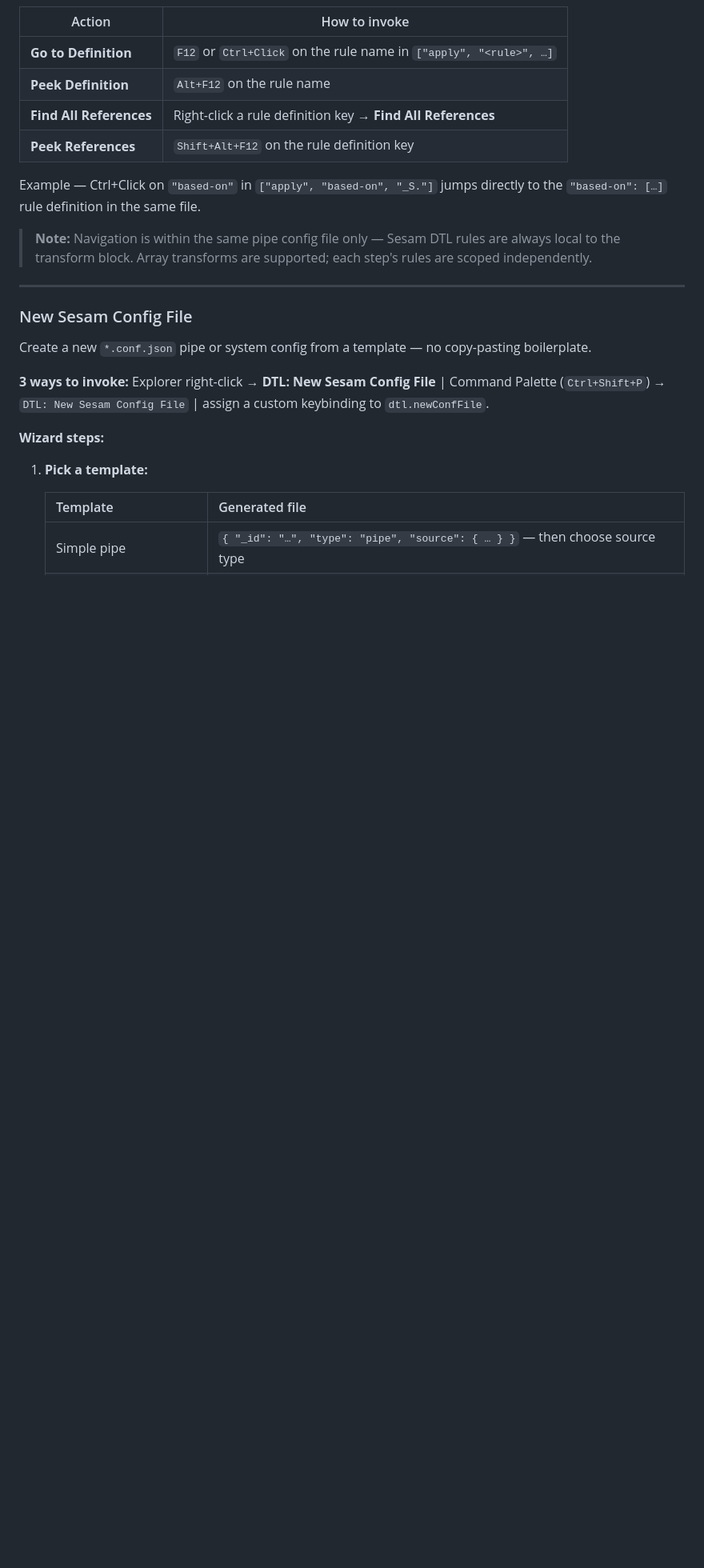
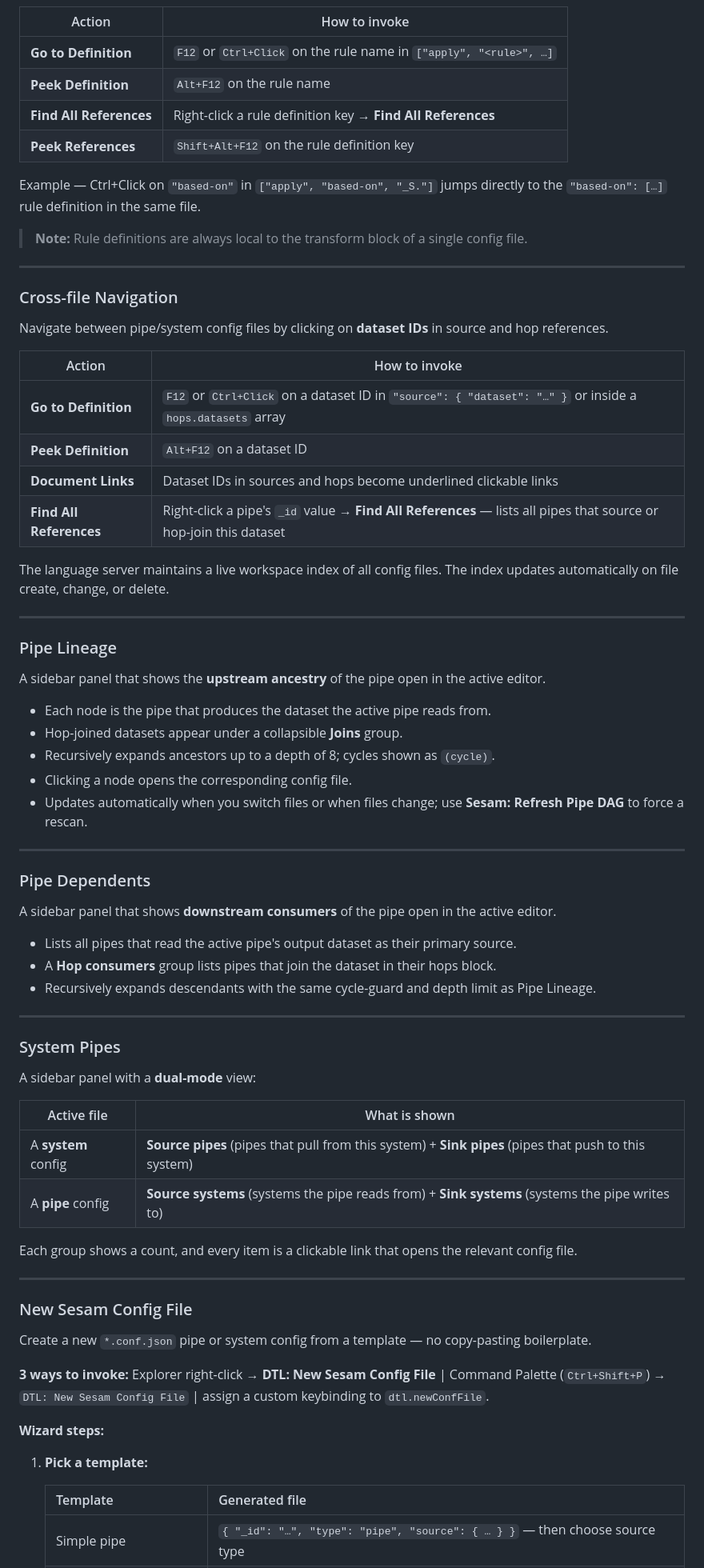
Before and after one commit to sesam-community/sesam-vscode-extension, a Markdown page: packages/vscode-extension/README.md, the part around one of its changes. Shown at 80% size. Drawn GitHub-style; blank space fills up the shorter version.

```diff
--- a/packages/vscode-extension/README.md
+++ b/packages/vscode-extension/README.md
@@ -101,7 +99,57 @@ Navigate between `apply`/`apply-hops` call sites and their rule definitions with
 
 Example — Ctrl+Click on `"based-on"` in `["apply", "based-on", "_S."]` jumps directly to the `"based-on": […]` rule definition in the same file.
 
-> **Note:** Navigation is within the same pipe config file only — Sesam DTL rules are always local to the transform block. Array transforms are supported; each step's rules are scoped independently.
+> **Note:** Rule definitions are always local to the transform block of a single config file.
+
+---
+
+### Cross-file Navigation
+
+Navigate between pipe/system config files by clicking on **dataset IDs** in source and hop references.
+
+| Action | How to invoke |
+|---|---|
+| **Go to Definition** | `F12` or `Ctrl+Click` on a dataset ID in `"source": { "dataset": "…" }` or inside a `hops.datasets` array |
+| **Peek Definition** | `Alt+F12` on a dataset ID |
+| **Document Links** | Dataset IDs in sources and hops become underlined clickable links |
+| **Find All References** | Right-click a pipe's `_id` value → **Find All References** — lists all pipes that source or hop-join this dataset |
+
+The language server maintains a live workspace index of all config files. The index updates automatically on file create, change, or delete.
+
+---
+
+### Pipe Lineage
+
+A sidebar panel that shows the **upstream ancestry** of the pipe open in the active editor.
+
+- Each node is the pipe that produces the dataset the active pipe reads from.
+- Hop-joined datasets appear under a collapsible **Joins** group.
+- Recursively expands ancestors up to a depth of 8; cycles shown as `(cycle)`.
+- Clicking a node opens the corresponding config file.
+- Updates automatically when you switch files or when files change; use **Sesam: Refresh Pipe DAG** to force a rescan.
+
+---
+
+### Pipe Dependents
+
+A sidebar panel that shows **downstream consumers** of the pipe open in the active editor.
+
+- Lists all pipes that read the active pipe's output dataset as their primary source.
+- A **Hop consumers** group lists pipes that join the dataset in their hops block.
+- Recursively expands descendants with the same cycle-guard and depth limit as Pipe Lineage.
+
+---
+
+### System Pipes
+
+A sidebar panel with a **dual-mode** view:
+
+| Active file | What is shown |
+|---|---|
+| A **system** config | **Source pipes** (pipes that pull from this system) + **Sink pipes** (pipes that push to this system) |
+| A **pipe** config | **Source systems** (systems the pipe reads from) + **Sink systems** (systems the pipe writes to) |
+
+Each group shows a count, and every item is a clickable link that opens the relevant config file.
 
 ---
 
```
Also changed, not shown: other parts of packages/vscode-extension/README.md (+15 -17 lines), 1 other file.
